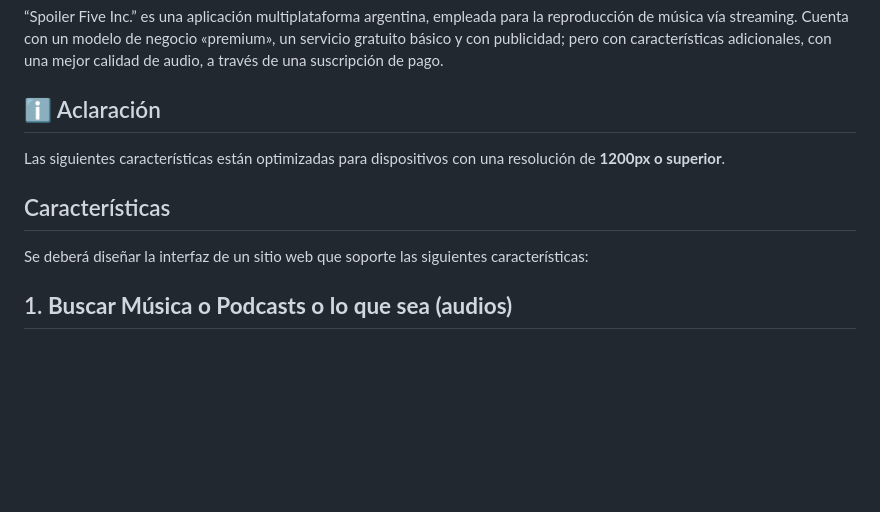
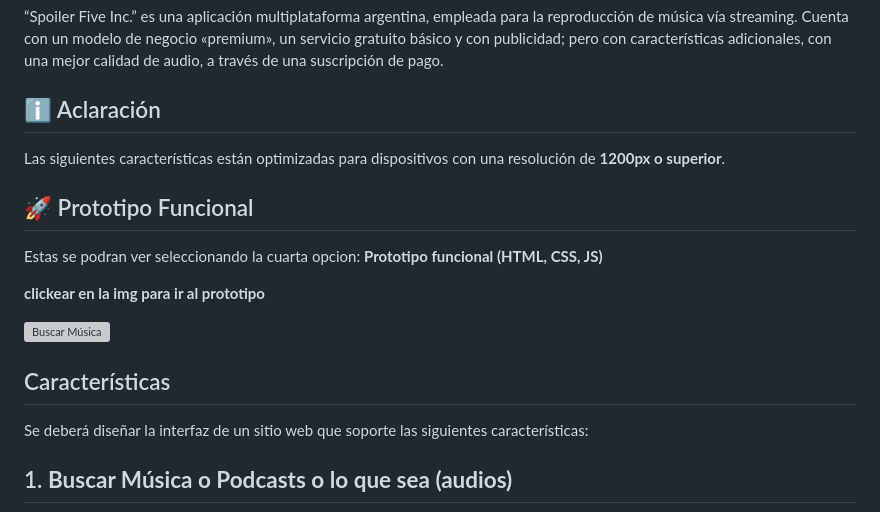
Before and after one commit to colorodriguezf/final-interfaces, a Markdown page: README.md, the part around the change. Rendered like a GitHub page; blank space fills up the shorter version; grey boxes are pictures that could not be loaded.

Commit message:
Update README.md
agrego img del prototipo

```diff
--- a/README.md
+++ b/README.md
@@ -7,9 +7,16 @@
 ## ℹ️ Aclaración
 Las siguientes características están optimizadas para dispositivos con una resolución de **1200px o superior**.
 
+## 🚀 Prototipo Funcional
+Estas se podran ver seleccionando la cuarta opcion: **Prototipo funcional (HTML, CSS, JS)**
+
+**clickear en la img para ir al prototipo**
+
+[![Buscar Música](img-ruta/prototipo-funcional.png)](https://colorodriguezf.github.io/final-interfaces/prototipo-funcional/index.html)
+
+
 ## Características
 Se deberá diseñar la interfaz de un sitio web que soporte las siguientes características:
-
 
 
 ## 1. **Buscar Música o Podcasts o lo que sea (audios)**
```
